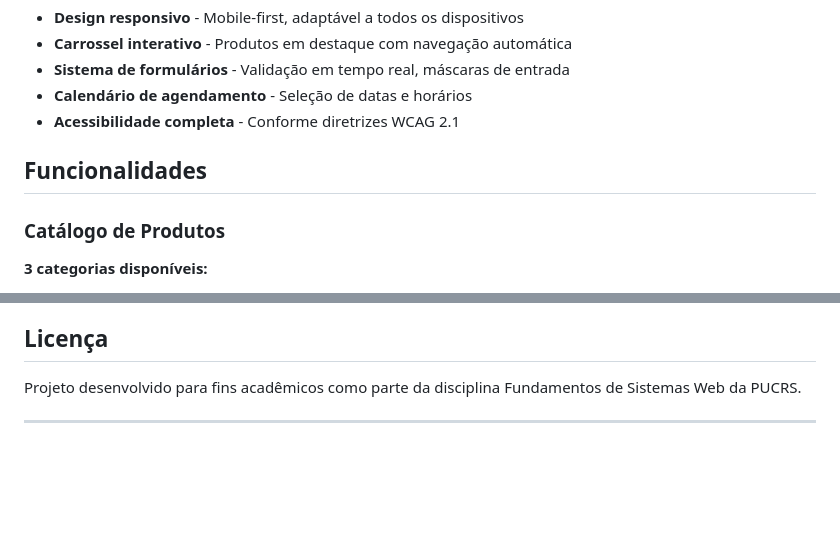
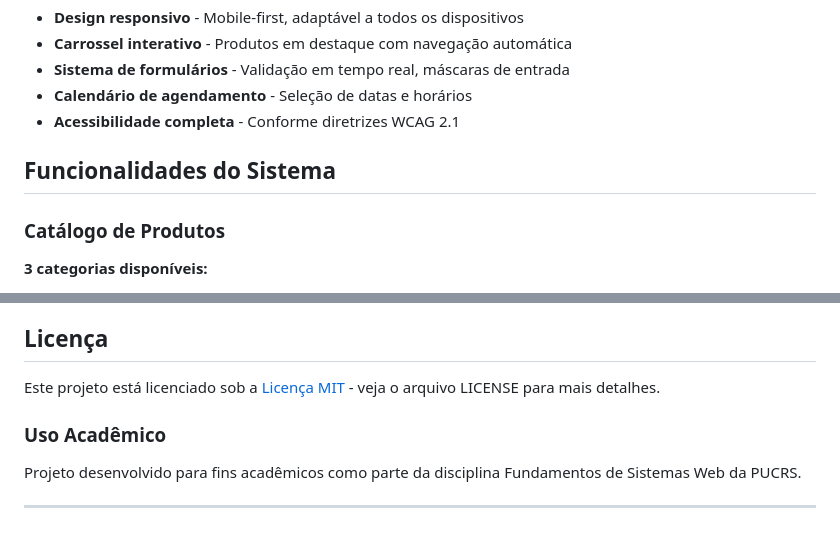
Before and after one commit to dnarnatonis/ep-fundamentos-de-sistemas-web, a Markdown page: README.md, 2 parts joined by grey strips. GitHub-like rendering; blank space fills up the shorter version.

```diff
--- a/README.md
+++ b/README.md
@@ -26,7 +26,7 @@ Sistema web completo para minimercado desenvolvido com HTML5 semântico, CSS3 av
 - **Calendário de agendamento** - Seleção de datas e horários
 - **Acessibilidade completa** - Conforme diretrizes WCAG 2.1
 
-## Funcionalidades
+## Funcionalidades do Sistema
 
 ### Catálogo de Produtos
 
@@ -208,6 +150,10 @@ Para reportar problemas ou sugerir melhorias:
 
 ## Licença
 
+Este projeto está licenciado sob a [Licença MIT](LICENSE) - veja o arquivo LICENSE para mais detalhes.
+
+### Uso Acadêmico
+
 Projeto desenvolvido para fins acadêmicos como parte da disciplina Fundamentos de Sistemas Web da PUCRS.
 
 ---
```
Also changed, not shown: other parts of README.md (+0 -58 lines).
